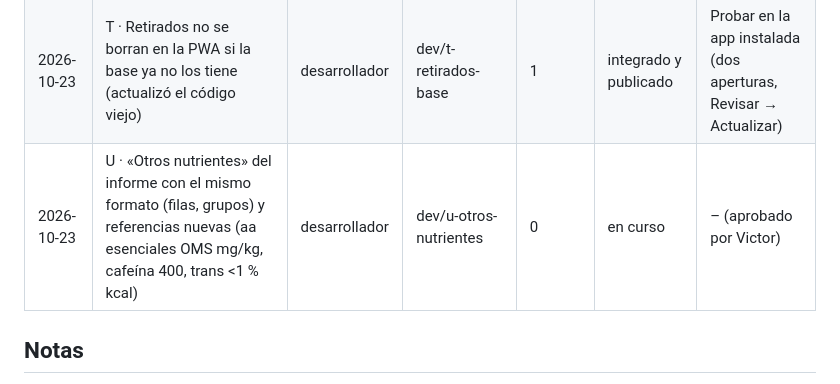
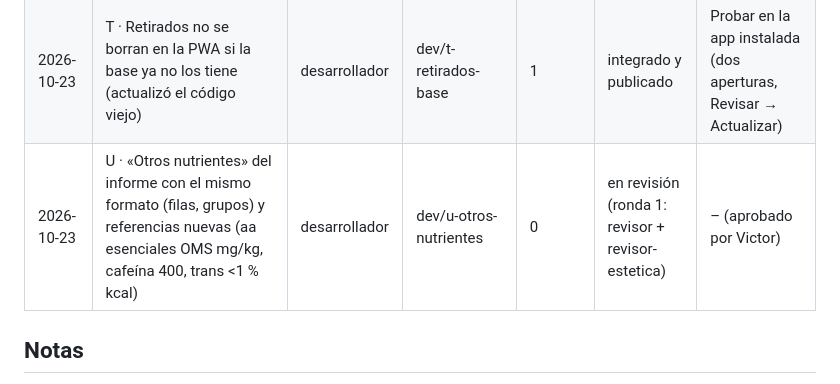
Before and after one commit to victor-rueda02/nutrition-tracker, a Markdown page: docs/coordinacion.md, the part around the change. Rendered like a GitHub page.

Commit message:
Registro: U en revisión
Co-Authored-By: Claude Opus 5.5 <noreply@anthropic.com>

```diff
--- a/docs/coordinacion.md
+++ b/docs/coordinacion.md
@@ -26,7 +26,7 @@ Una fila por encargo. Estado: `pendiente`, `en curso`, `en revisión`, `cambios
 | 2026-10-23 | R · Bebida de avena completa (CIQUAL sin enriquecer) | catalogo | cat/r-bebida-avena | 1 | integrado y publicado | – |
 | 2026-10-23 | S · Retirar 11 alimentos sin datos (repo + iPhone con data/retirados.json; el diario no se toca) | desarrollador | dev/s-retirar-alimentos | 2 | integrado y publicado | – (Victor: «bórralos, como si no hubiesen estado nunca») |
 | 2026-10-23 | T · Retirados no se borran en la PWA si la base ya no los tiene (actualizó el código viejo) | desarrollador | dev/t-retirados-base | 1 | integrado y publicado | Probar en la app instalada (dos aperturas, Revisar → Actualizar) |
-| 2026-10-23 | U · «Otros nutrientes» del informe con el mismo formato (filas, grupos) y referencias nuevas (aa esenciales OMS mg/kg, cafeína 400, trans <1 % kcal) | desarrollador | dev/u-otros-nutrientes | 0 | en curso | – (aprobado por Victor) |
+| 2026-10-23 | U · «Otros nutrientes» del informe con el mismo formato (filas, grupos) y referencias nuevas (aa esenciales OMS mg/kg, cafeína 400, trans <1 % kcal) | desarrollador | dev/u-otros-nutrientes | 0 | en revisión (ronda 1: revisor + revisor-estetica) | – (aprobado por Victor) |
 
 ## Notas
 - 2026-10-21: los agentes de `.claude/agents/` solo se cargan al iniciar sesión; en la sesión en que se crearon se emularon con `general-purpose` + mismo modelo, effort y worktree, siguiendo su fichero.
```
